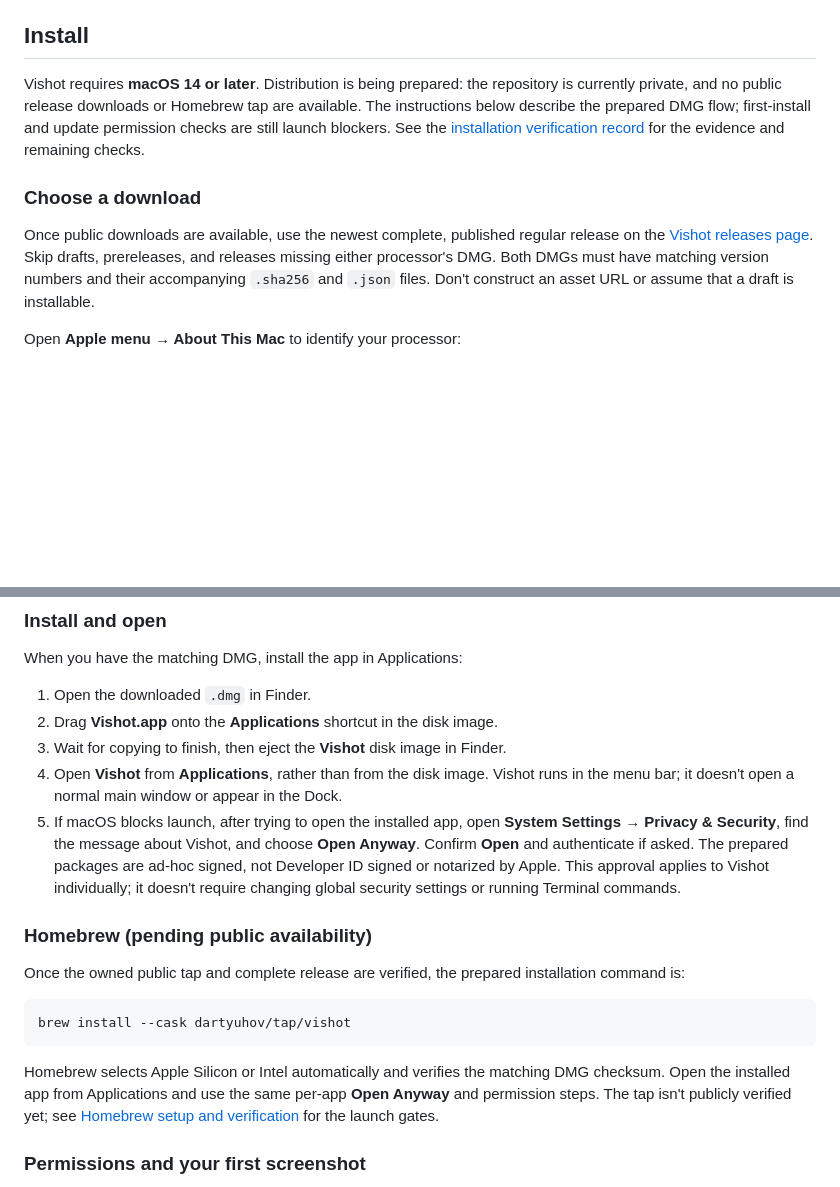
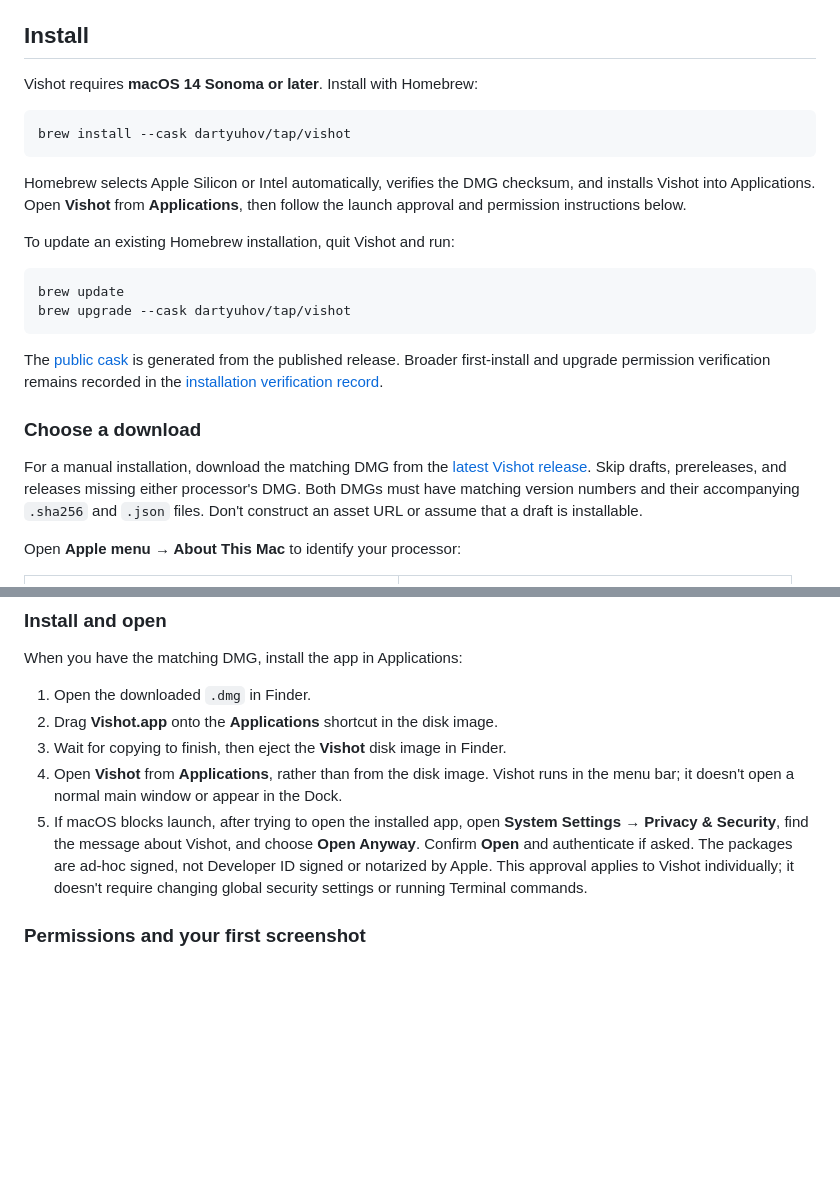
Before and after one commit to dartyuhov/vishot, a Markdown page: README.md, 2 parts joined by grey strips. GitHub-like rendering; blank space fills up the shorter version.

Commit message:
docs: add README logo, CI badges, and Homebrew installation

````diff
--- a/README.md
+++ b/README.md
@@ -4,17 +19,32 @@ Keyboard-first screenshots for macOS. Press a hotkey, pick a window or a whole d
 
 ## Install
 
-Vishot requires **macOS 14 or later**. Distribution is being prepared: the
-repository is currently private, and no public release downloads or Homebrew
-tap are available. The instructions below describe the prepared DMG flow;
-first-install and update permission checks are still launch blockers. See the
-[installation verification record](docs/installation-verification.md) for the
-evidence and remaining checks.
+Vishot requires **macOS 14 Sonoma or later**. Install with Homebrew:
+
+```sh
+brew install --cask dartyuhov/tap/vishot
+```
+
+Homebrew selects Apple Silicon or Intel automatically, verifies the DMG checksum,
+and installs Vishot into Applications. Open **Vishot** from **Applications**,
+then follow the launch approval and permission instructions below.
+
+To update an existing Homebrew installation, quit Vishot and run:
+
+```sh
+brew update
+brew upgrade --cask dartyuhov/tap/vishot
+```
+
+The [public cask](https://github.com/dartyuhov/homebrew-tap/blob/main/Casks/vishot.rb)
+is generated from the published release. Broader first-install and upgrade
+permission verification remains recorded in the
+[installation verification record](docs/installation-verification.md).
 
 ### Choose a download
 
-Once public downloads are available, use the newest complete, published regular
-release on the [Vishot releases page](https://github.com/dartyuhov/vishot/releases).
+For a manual installation, download the matching DMG from the
+[latest Vishot release](https://github.com/dartyuhov/vishot/releases/latest).
 Skip drafts, prereleases, and releases missing either processor's DMG. Both DMGs
 must have matching version numbers and their accompanying `.sha256` and `.json`
 files. Don't construct an asset URL or assume that a draft is installable.
@@ -39,24 +69,10 @@ When you have the matching DMG, install the app in Applications:
 5. If macOS blocks launch, after trying to open the installed app, open
    **System Settings → Privacy & Security**, find the message about Vishot,
    and choose **Open Anyway**. Confirm **Open** and authenticate if asked.
-   The prepared packages are ad-hoc signed, not Developer ID signed or
+    The packages are ad-hoc signed, not Developer ID signed or
    notarized by Apple. This approval applies to Vishot individually; it
    doesn't require changing global security settings or running Terminal
    commands.
-
-### Homebrew (pending public availability)
-
-Once the owned public tap and complete release are verified, the prepared
-installation command is:
-
-```sh
-brew install --cask dartyuhov/tap/vishot
-```
-
-Homebrew selects Apple Silicon or Intel automatically and verifies the matching
-DMG checksum. Open the installed app from Applications and use the same per-app
-**Open Anyway** and permission steps. The tap isn't publicly verified yet;
-see [Homebrew setup and verification](docs/homebrew.md) for the launch gates.
 
 ### Permissions and your first screenshot
 
````
Also changed, not shown: other parts of README.md (+15 -0 lines).
